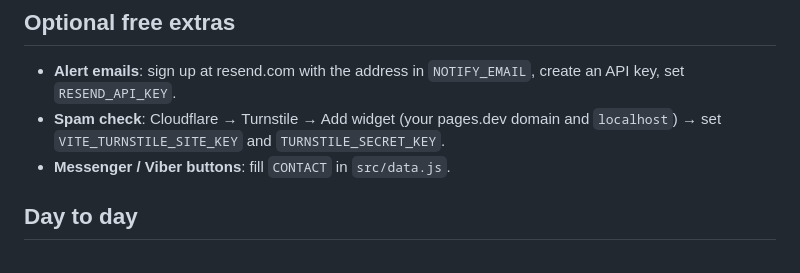
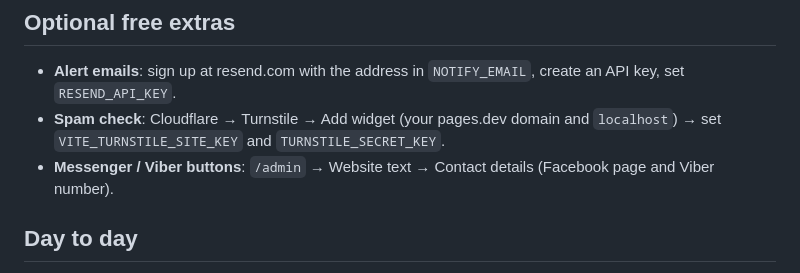
Before and after one commit to Laurence421/Arkline-Furniture, a Markdown page: README.md, the part around the change. Rendered like a GitHub page.

Commit message:
README: Messenger/Viber set in admin
Co-Authored-By: Claude Opus 5.5 <noreply@anthropic.com>

```diff
--- a/README.md
+++ b/README.md
@@ -39,7 +39,7 @@ Without Supabase keys the quote form runs in demo mode (logs to the terminal, sa
 
 - **Alert emails**: sign up at resend.com with the address in `NOTIFY_EMAIL`, create an API key, set `RESEND_API_KEY`.
 - **Spam check**: Cloudflare → Turnstile → Add widget (your pages.dev domain and `localhost`) → set `VITE_TURNSTILE_SITE_KEY` and `TURNSTILE_SECRET_KEY`.
-- **Messenger / Viber buttons**: fill `CONTACT` in `src/data.js`.
+- **Messenger / Viber buttons**: `/admin` → Website text → Contact details (Facebook page and Viber number).
 
 ## Day to day
 
```
